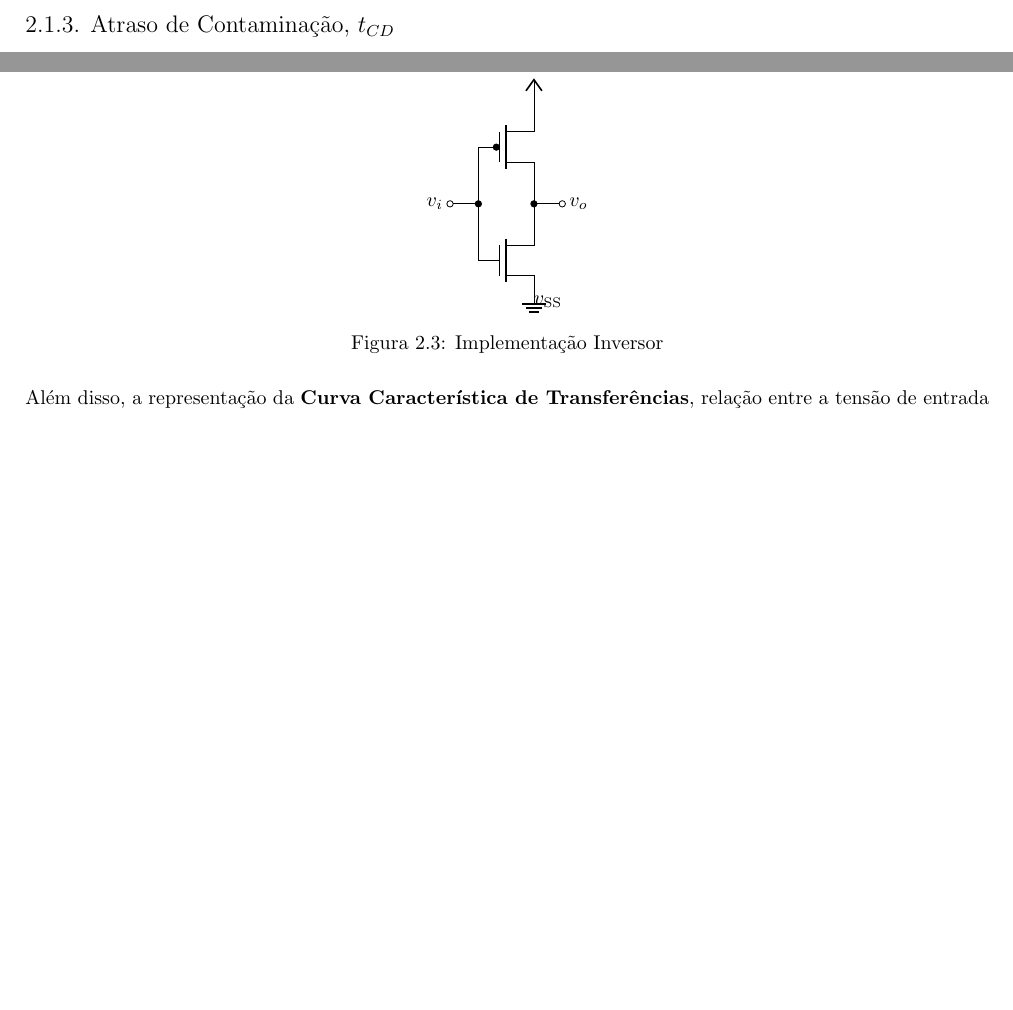
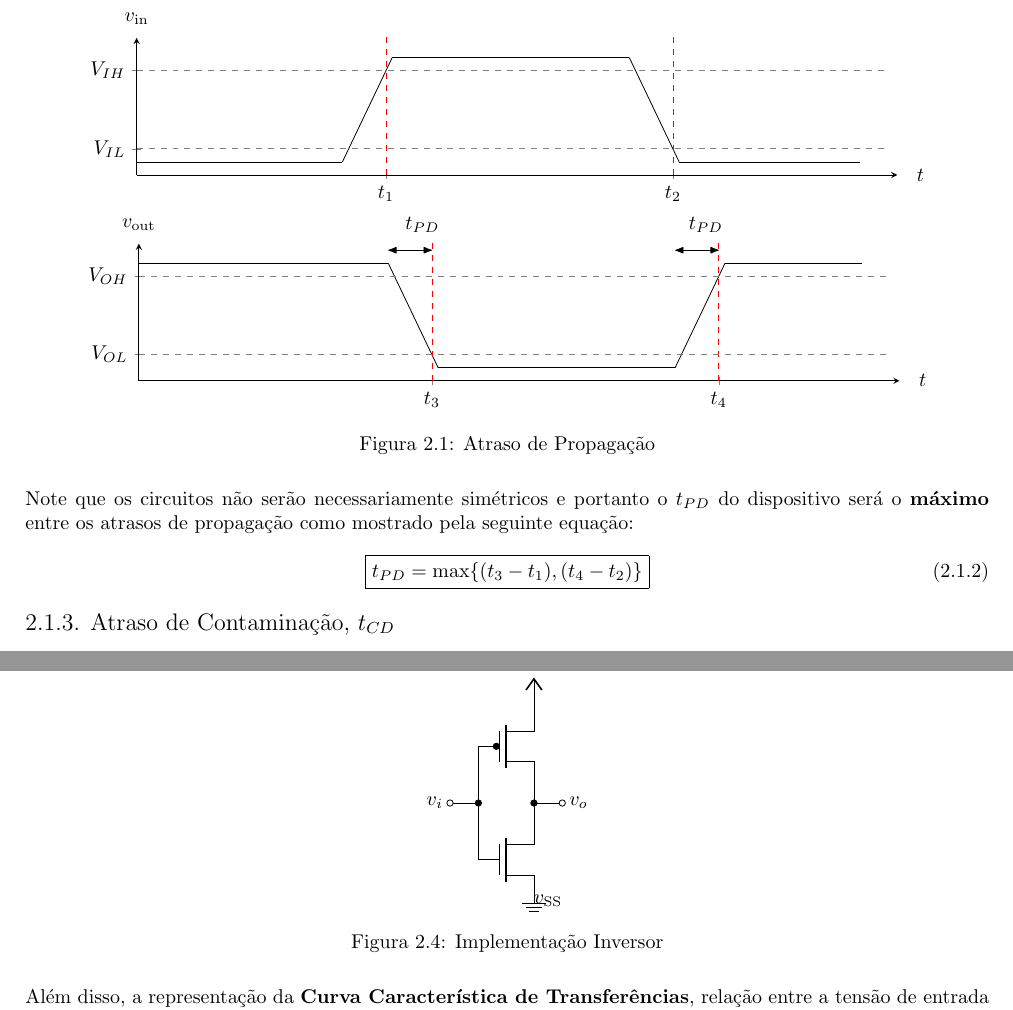
Before and after one commit to tr0fin0/classes_unicamp, a LaTeX document (es572/es572.tex): two parts of pages 7 and 9 of 10 before the commit and two parts of pages 8 and 10 of 10 after it, joined at a grey line, cut at the place of the change, the shorter picture padded with empty space. Compiled offline with pdfLaTeX.

Commit message:
:sparkles: add graphys

```diff
--- a/es572/es572.tex
+++ b/es572/es572.tex
@@ -307,6 +307,81 @@
 
         \subsubsection{Atraso de Propagação, $t_{PD}$}
             \paragraph{Definição}Limitante superior para o atraso de entradas válidas para saídas válidas causado pela presença intrínseca de capacitâncias e resistências na construção dos dispositivos como representado pelo seguinte gráfico:
+                \begin{figure}[H]
+                    \centering
+                    \begin{tikzpicture}
+                        \begin{axis}[
+                            xmin = 0, xmax = 15.25, % Axis Coordenates
+                            ymin = 0, ymax = 5.25, % Axis Coordenates
+                            xlabel = {$t$},  % Axis Labels
+                            ylabel = {$v_{\text{in}}$}, % Axis Labels
+                            xtick = {5,10.75},      % Axis Ticks Potions
+                            ytick = {1,04},  % Axis Ticks Potions
+                            xticklabels = {$t_{1}$,$t_{2}$}, % Axis Ticks Labels
+                            yticklabels = {$V_{IL}$, $V_{IH}$}, % Axis Ticks Labels
+                            x label style = {at={(axis cs:{15.5,0})}, anchor=west},
+                            y label style = {at={(axis cs:{0,5.5})}, anchor=south, rotate=-90},
+                            width  = 15.0cm,
+                            height =  4.0cm,
+                            axis lines = left,
+                        ]
+                        \draw[] (axis cs:{0,0.5}) -- (axis cs:{4.125,0.5});
+                        \draw[] (axis cs:{4.125,0.5}) -- (axis cs:{5.125,4.5});
+
+                        \draw[] (axis cs:{5.125,4.5}) -- (axis cs:{9.875,4.5});
+                        \draw[] (axis cs:{9.875,4.5}) -- (axis cs:{10.875,0.5});
+
+                        \draw[] (axis cs:{10.875,0.5}) -- (axis cs:{14.5,0.5});
+
+                        \draw[red, dashed] (axis cs:{05,0}) -- (axis cs:{05,5.5});
+                        \draw[red, dashed] (axis cs:{10.75,0}) -- (axis cs:{10.75,5.5});
+                        \draw[gray, dashed] (axis cs:{0,1}) -- (axis cs:{15,1});
+                        \draw[gray, dashed] (axis cs:{0,4}) -- (axis cs:{15,4});
+                        \end{axis}
+                    \end{tikzpicture}
+                    \begin{tikzpicture}
+                        \begin{axis}[
+                            xmin = 0, xmax = 15.25, % Axis Coordenates
+                            ymin = 0, ymax = 5.25, % Axis Coordenates
+                            xlabel = {$t$},  % Axis Labels
+                            ylabel = {$v_{\text{out}}$}, % Axis Labels
+                            xtick = {5.875,11.625},      % Axis Ticks Potions
+                            ytick = {1,04},  % Axis Ticks Potions
+                            xticklabels = {$t_{3}$,$t_{4}$}, % Axis Ticks Labels
+                            yticklabels = {$V_{OL}$, $V_{OH}$}, % Axis Ticks Labels
+                            x label style = {at={(axis cs:{15.5,0})}, anchor=west},
+                            y label style = {at={(axis cs:{0,5.5})}, anchor=south, rotate=-90},
+                            width  = 15.0cm,
+                            height =  4.0cm,
+                            axis lines = left,
+                        ]
+                        \draw[] (axis cs:{0,4.5}) -- (axis cs:{5,4.5});
+                        \draw[] (axis cs:{5,4.5}) -- (axis cs:{6,0.5});
+
+                        \draw[] (axis cs:{6,0.5}) -- (axis cs:{10.75,0.5});
+                        \draw[] (axis cs:{10.75,0.5}) -- (axis cs:{11.75,4.5});
+
+                        \draw[] (axis cs:{11.75,4.5}) -- (axis cs:{14.5,4.5});
+
+                        \draw[red, dashed] (axis cs:{5.875,0}) -- (axis cs:{5.875,5.5});
+                        \draw[red, dashed] (axis cs:{11.625,0}) -- (axis cs:{11.625,5.5});
+                        \draw[gray, dashed] (axis cs:{0,1}) -- (axis cs:{15,1});
+                        \draw[gray, dashed] (axis cs:{0,4}) -- (axis cs:{15,4});
+
+                        \draw[{Latex[round]}-{Latex[round]}] (axis cs:{5,5}) -- (axis cs:{5.875,5});
+                        \draw[{Latex[round]}-{Latex[round]}] (axis cs:{10.75,5}) -- (axis cs:{11.625,5});
+                        \end{axis}
+                        \node[above] at ( 5,2.5) {$t_{PD}$};
+                        \node[above] at (10,2.5) {$t_{PD}$};
+                    \end{tikzpicture}
+                    \caption{Atraso de Propagação}
+                \end{figure}\noindent
+            Note que os circuitos não serão necessariamente simétricos e portanto o $t_{PD}$ do dispositivo será o \textbf{máximo} entre os atrasos de propagação como mostrado pela seguinte equação:
+                \begin{equation}
+                    \boxed{
+                        t_{PD} = \max\{ (t_{3} - t_{1}), (t_{4} - t_{2}) \}
+                    }
+                \end{equation}
 
         \subsubsection{Atraso de Contaminação, $t_{CD}$}
             \paragraph{Definição}Limitante inferior para o atraso de entradas inválidas para saídas inválidas causado pela presença intrínseca de ruídos ou interferência na atuação dos dispositivos como representado pelo seguinte gráfico:
```
